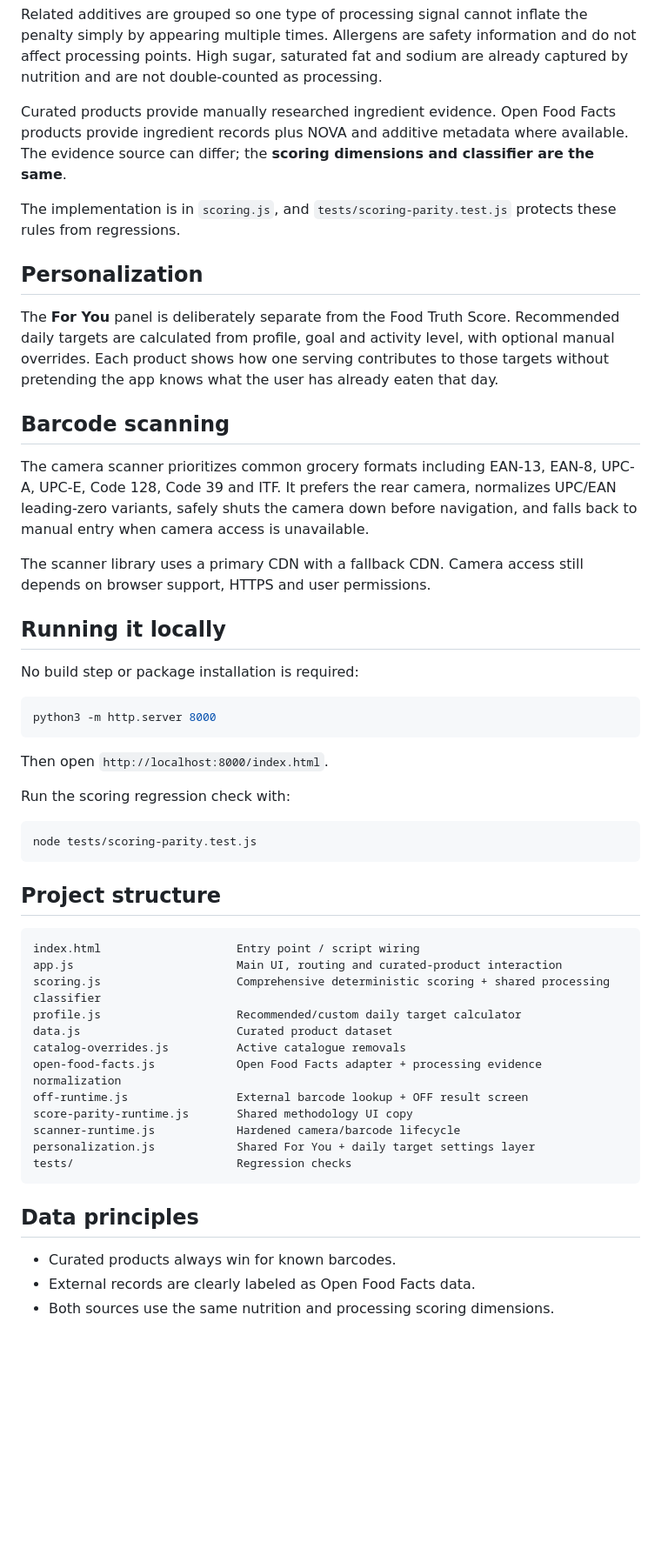
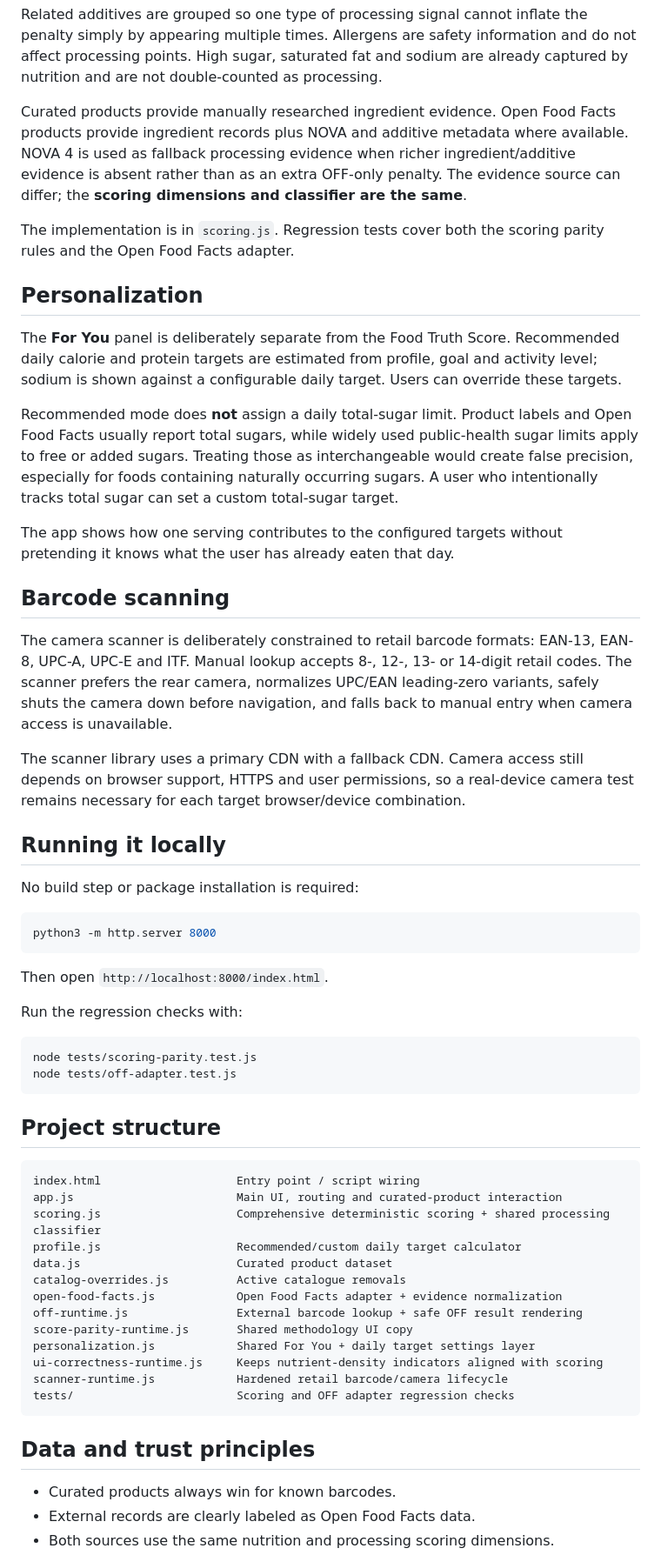
Before and after one commit to vedantm1049/food-truth-scanner, a Markdown page: README.md, the part around one of its changes. Shown at 87% size. Drawn GitHub-style; blank space fills up the shorter version.

Commit message:
Align README with audited Food Truth behavior

````diff
--- a/README.md
+++ b/README.md
@@ -53,19 +55,23 @@ The shared processing classifier groups evidence into standardized signals such
 
 Related additives are grouped so one type of processing signal cannot inflate the penalty simply by appearing multiple times. Allergens are safety information and do not affect processing points. High sugar, saturated fat and sodium are already captured by nutrition and are not double-counted as processing.
 
-Curated products provide manually researched ingredient evidence. Open Food Facts products provide ingredient records plus NOVA and additive metadata where available. The evidence source can differ; the **scoring dimensions and classifier are the same**.
+Curated products provide manually researched ingredient evidence. Open Food Facts products provide ingredient records plus NOVA and additive metadata where available. NOVA 4 is used as fallback processing evidence when richer ingredient/additive evidence is absent rather than as an extra OFF-only penalty. The evidence source can differ; the **scoring dimensions and classifier are the same**.
 
-The implementation is in `scoring.js`, and `tests/scoring-parity.test.js` protects these rules from regressions.
+The implementation is in `scoring.js`. Regression tests cover both the scoring parity rules and the Open Food Facts adapter.
 
 ## Personalization
 
-The **For You** panel is deliberately separate from the Food Truth Score. Recommended daily targets are calculated from profile, goal and activity level, with optional manual overrides. Each product shows how one serving contributes to those targets without pretending the app knows what the user has already eaten that day.
+The **For You** panel is deliberately separate from the Food Truth Score. Recommended daily calorie and protein targets are estimated from profile, goal and activity level; sodium is shown against a configurable daily target. Users can override these targets.
+
+Recommended mode does **not** assign a daily total-sugar limit. Product labels and Open Food Facts usually report total sugars, while widely used public-health sugar limits apply to free or added sugars. Treating those as interchangeable would create false precision, especially for foods containing naturally occurring sugars. A user who intentionally tracks total sugar can set a custom total-sugar target.
+
+The app shows how one serving contributes to the configured targets without pretending it knows what the user has already eaten that day.
 
 ## Barcode scanning
 
-The camera scanner prioritizes common grocery formats including EAN-13, EAN-8, UPC-A, UPC-E, Code 128, Code 39 and ITF. It prefers the rear camera, normalizes UPC/EAN leading-zero variants, safely shuts the camera down before navigation, and falls back to manual entry when camera access is unavailable.
+The camera scanner is deliberately constrained to retail barcode formats: EAN-13, EAN-8, UPC-A, UPC-E and ITF. Manual lookup accepts 8-, 12-, 13- or 14-digit retail codes. The scanner prefers the rear camera, normalizes UPC/EAN leading-zero variants, safely shuts the camera down before navigation, and falls back to manual entry when camera access is unavailable.
 
-The scanner library uses a primary CDN with a fallback CDN. Camera access still depends on browser support, HTTPS and user permissions.
+The scanner library uses a primary CDN with a fallback CDN. Camera access still depends on browser support, HTTPS and user permissions, so a real-device camera test remains necessary for each target browser/device combination.
 
 ## Running it locally
 
@@ -77,10 +83,11 @@ python3 -m http.server 8000
 
 Then open `http://localhost:8000/index.html`.
 
-Run the scoring regression check with:
+Run the regression checks with:
 
 ```bash
 node tests/scoring-parity.test.js
+node tests/off-adapter.test.js
 ```
 
 ## Project structure
@@ -92,15 +99,16 @@ scoring.js                    Comprehensive deterministic scoring + shared proce
 profile.js                    Recommended/custom daily target calculator
 data.js                       Curated product dataset
 catalog-overrides.js          Active catalogue removals
-open-food-facts.js            Open Food Facts adapter + processing evidence normalization
-off-runtime.js                External barcode lookup + OFF result screen
+open-food-facts.js            Open Food Facts adapter + evidence normalization
+off-runtime.js                External barcode lookup + safe OFF result rendering
 score-parity-runtime.js       Shared methodology UI copy
-scanner-runtime.js            Hardened camera/barcode lifecycle
 personalization.js            Shared For You + daily target settings layer
-tests/                        Regression checks
+ui-correctness-runtime.js     Keeps nutrient-density indicators aligned with scoring
+scanner-runtime.js            Hardened retail barcode/camera lifecycle
+tests/                        Scoring and OFF adapter regression checks
 ```
 
-## Data principles
+## Data and trust principles
 
 - Curated products always win for known barcodes.
 - External records are clearly labeled as Open Food Facts data.
````
Also changed, not shown: other parts of README.md (+16 -11 lines).
